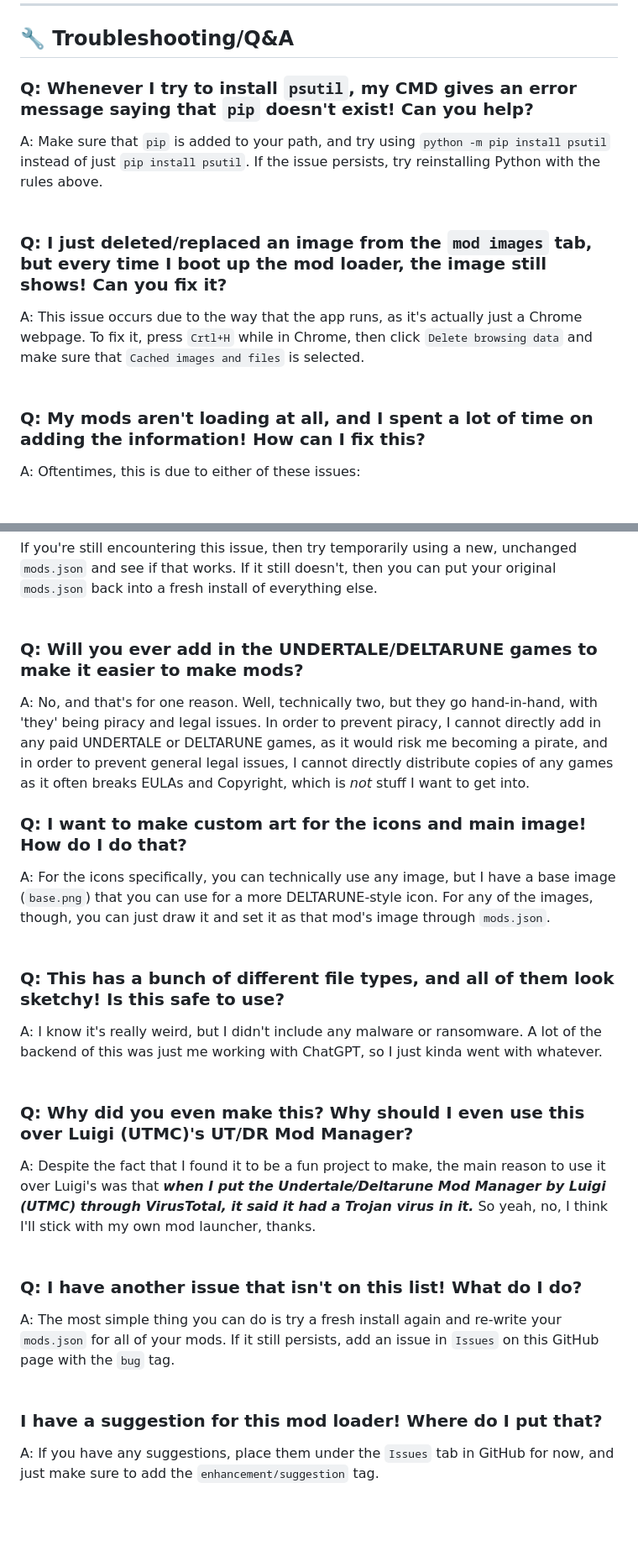
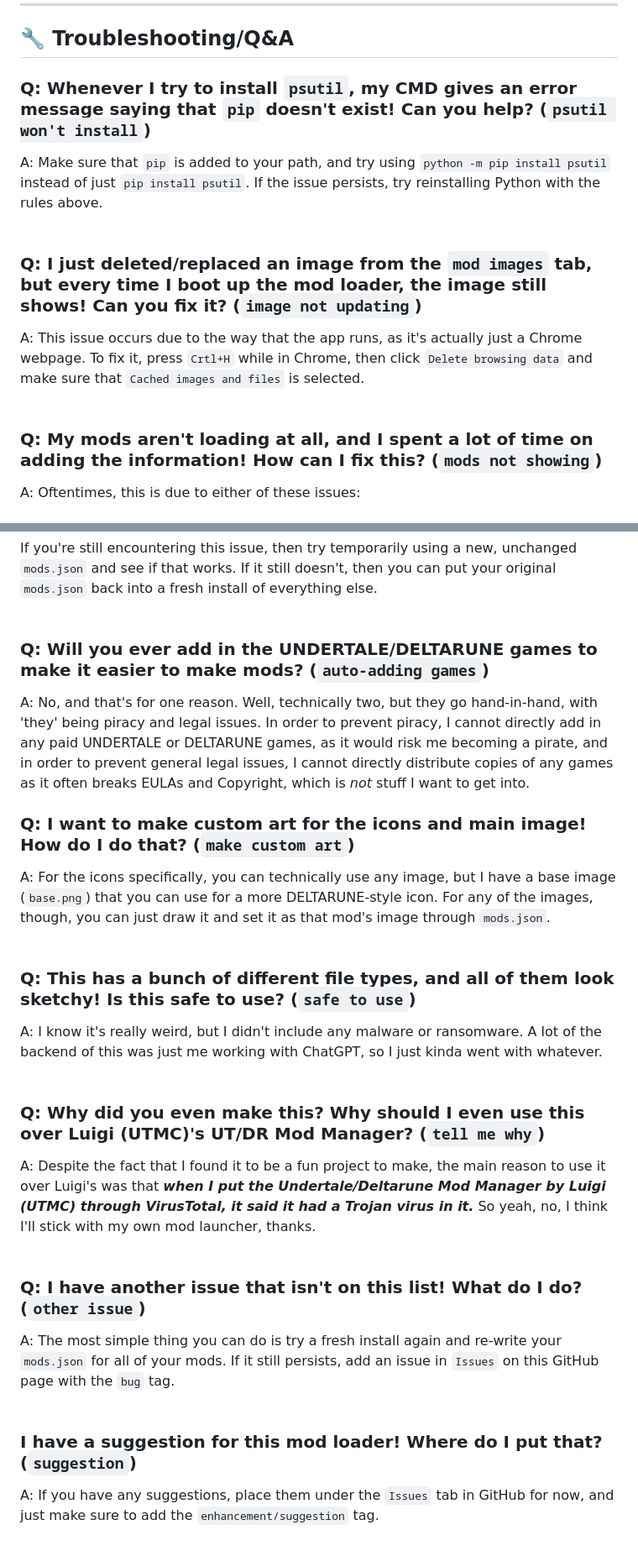
Before and after one commit to 1OTH3R/utdr-mod-loader, a Markdown page: README.md, 2 parts joined by grey strips. Shown: that part at 84% size. Drawn GitHub-style; blank space fills up the shorter version.

```diff
--- a/README.md
+++ b/README.md
@@ -72,15 +72,15 @@ ___TIP:___ *If it crashes or says, "Failed to load mods" after you modify mods.j
 
 ## 🔧 Troubleshooting/Q&A
 
-### Q: Whenever I try to install `psutil`, my CMD gives an error message saying that `pip` doesn't exist! Can you help?
+### Q: Whenever I try to install `psutil`, my CMD gives an error message saying that `pip` doesn't exist! Can you help? (`psutil won't install`)
 A: Make sure that `pip` is added to your path, and try using `python -m pip install psutil` instead of just `pip install psutil`. If the issue persists, try reinstalling Python with the rules above.
 <br/>
 <br/>
-### Q: I just deleted/replaced an image from the `mod images` tab, but every time I boot up the mod loader, the image still shows! Can you fix it?
+### Q: I just deleted/replaced an image from the `mod images` tab, but every time I boot up the mod loader, the image still shows! Can you fix it? (`image not updating`)
 A: This issue occurs due to the way that the app runs, as it's actually just a Chrome webpage. To fix it, press `Crtl+H` while in Chrome, then click `Delete browsing data` and make sure that `Cached images and files` is selected.
 <br/>
 <br/>
-### Q: My mods aren't loading at all, and I spent a lot of time on adding the information! How can I fix this?
+### Q: My mods aren't loading at all, and I spent a lot of time on adding the information! How can I fix this? (`mods not showing`)
 A: Oftentimes, this is due to either of these issues:
 <br/>
 <br/>1) When inputting the folder's path, you used a backslash (`\`), which breaks due to the way json formatting works. Instead, use forward slashes (`/`) or two backslashes (`\\`) to fix the issue.
@@ -90,23 +90,23 @@ A: Oftentimes, this is due to either of these issues:
 <br/>If you're still encountering this issue, then try temporarily using a new, unchanged `mods.json` and see if that works. If it still doesn't, then you can put your original `mods.json` back into a fresh install of everything else.
 <br/>
 <br/>
-### Q: Will you ever add in the UNDERTALE/DELTARUNE games to make it easier to make mods?
+### Q: Will you ever add in the UNDERTALE/DELTARUNE games to make it easier to make mods? (`auto-adding games`)
 A: No, and that's for one reason. Well, technically two, but they go hand-in-hand, with 'they' being piracy and legal issues. In order to prevent piracy, I cannot directly add in any paid UNDERTALE or DELTARUNE games, as it would risk me becoming a pirate, and in order to prevent general legal issues, I cannot directly distribute copies of any games as it often breaks EULAs and Copyright, which is _not_ stuff I want to get into.
-### Q: I want to make custom art for the icons and main image! How do I do that?
+### Q: I want to make custom art for the icons and main image! How do I do that? (`make custom art`)
 A: For the icons specifically, you can technically use any image, but I have a base image (`base.png`) that you can use for a more DELTARUNE-style icon. For any of the images, though, you can just draw it and set it as that mod's image through `mods.json`.
 <br/>
 <br/>
-### Q: This has a bunch of different file types, and all of them look sketchy! Is this safe to use?
+### Q: This has a bunch of different file types, and all of them look sketchy! Is this safe to use? (`safe to use`)
 A: I know it's really weird, but I didn't include any malware or ransomware. A lot of the backend of this was just me working with ChatGPT, so I just kinda went with whatever.
 <br/>
 <br/>
-### Q: Why did you even make this? Why should I even use this over Luigi (UTMC)'s UT/DR Mod Manager?
+### Q: Why did you even make this? Why should I even use this over Luigi (UTMC)'s UT/DR Mod Manager? (`tell me why`)
 A: Despite the fact that I found it to be a fun project to make, the main reason to use it over Luigi's was that ___when I put the Undertale/Deltarune Mod Manager by Luigi (UTMC) through VirusTotal, it said it had a Trojan virus in it.___ So yeah, no, I think I'll stick with my own mod launcher, thanks.
 <br/>
 <br/>
-### Q: I have another issue that isn't on this list! What do I do?
+### Q: I have another issue that isn't on this list! What do I do? (`other issue`)
 A: The most simple thing you can do is try a fresh install again and re-write your `mods.json` for all of your mods. If it still persists, add an issue in `Issues` on this GitHub page with the `bug` tag.
 <br/>
 <br/>
-### I have a suggestion for this mod loader! Where do I put that?
+### I have a suggestion for this mod loader! Where do I put that? (`suggestion`)
 A: If you have any suggestions, place them under the `Issues` tab in GitHub for now, and just make sure to add the `enhancement/suggestion` tag.
```
